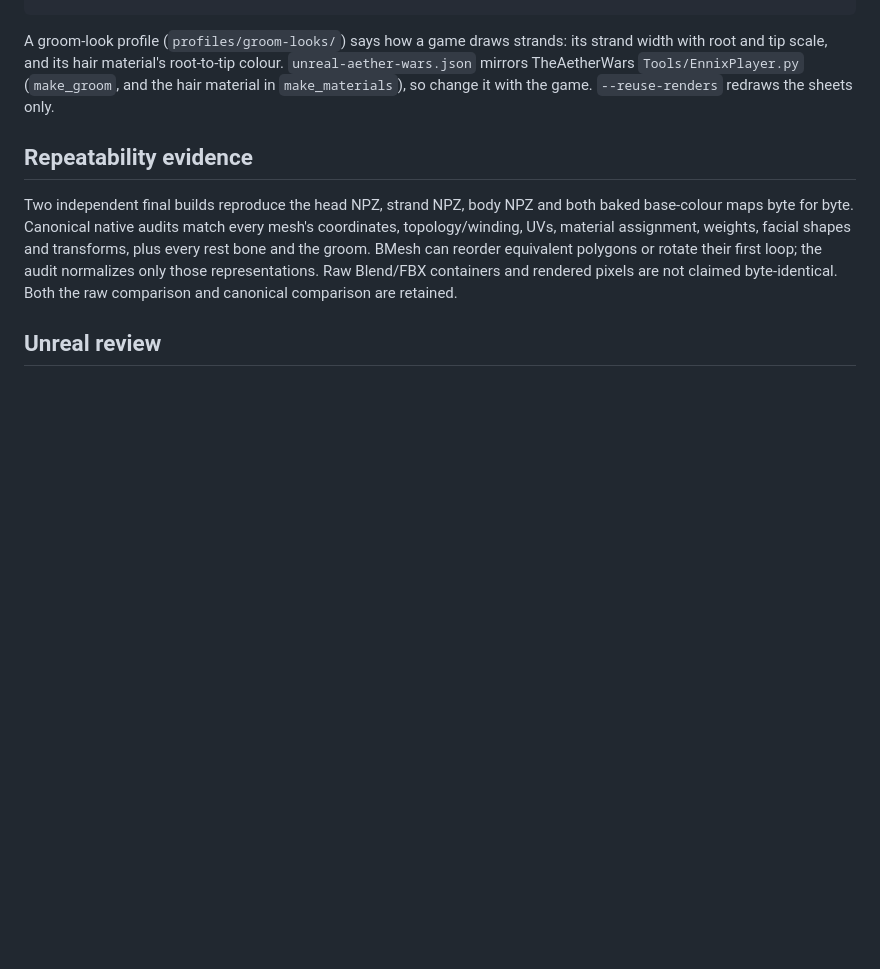
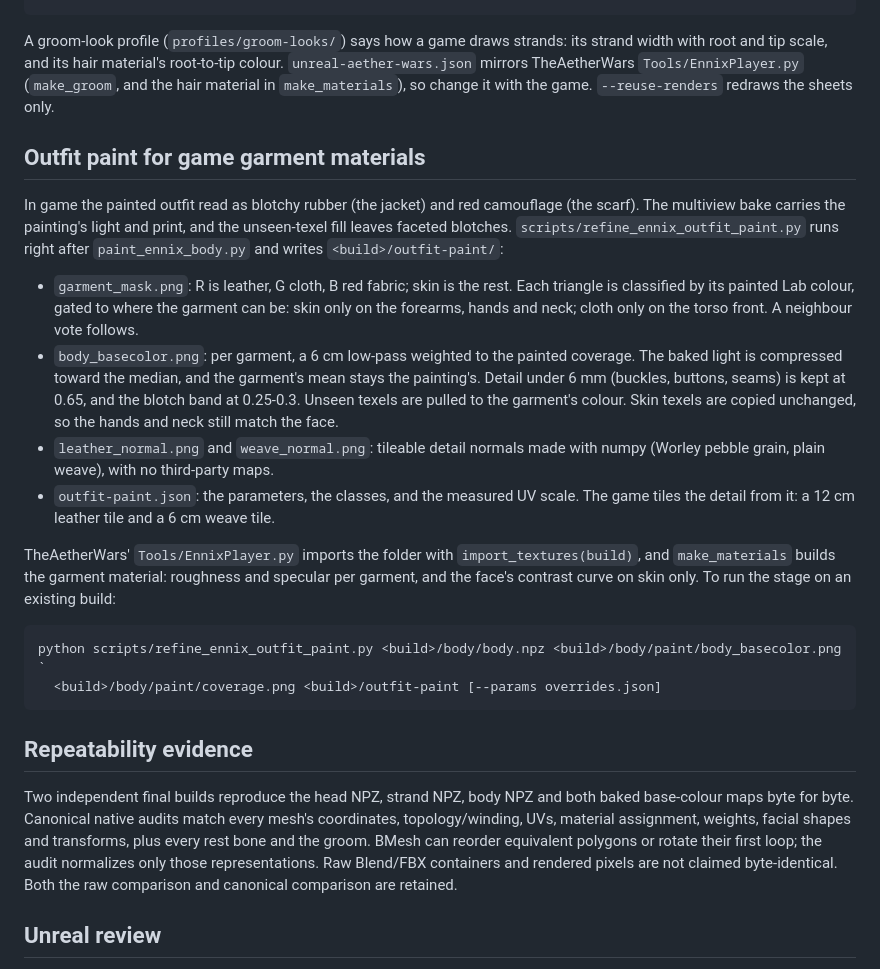
Before and after one commit to raydeStar/reference-asset-compiler, a Markdown page: docs/ENNIX_REBUILD.md, the part around the change. Drawn GitHub-style; blank space fills up the shorter version.

Commit message:
Document the outfit-paint stage in ENNIX_REBUILD.md
Co-Authored-By: Claude Opus 5.5 <noreply@anthropic.com>

````diff
--- a/docs/ENNIX_REBUILD.md
+++ b/docs/ENNIX_REBUILD.md
@@ -237,6 +237,40 @@ colour. `unreal-aether-wars.json` mirrors TheAetherWars `Tools/EnnixPlayer.py`
 (`make_groom`, and the hair material in `make_materials`), so change it with
 the game. `--reuse-renders` redraws the sheets only.
 
+## Outfit paint for game garment materials
+
+In game the painted outfit read as blotchy rubber (the jacket) and red
+camouflage (the scarf). The multiview bake carries the painting's light and
+print, and the unseen-texel fill leaves faceted blotches.
+`scripts/refine_ennix_outfit_paint.py` runs right after `paint_ennix_body.py`
+and writes `<build>/outfit-paint/`:
+
+- `garment_mask.png`: R is leather, G cloth, B red fabric; skin is the rest.
+  Each triangle is classified by its painted Lab colour, gated to where the
+  garment can be: skin only on the forearms, hands and neck; cloth only on
+  the torso front. A neighbour vote follows.
+- `body_basecolor.png`: per garment, a 6 cm low-pass weighted to the painted
+  coverage. The baked light is compressed toward the median, and the
+  garment's mean stays the painting's. Detail under 6 mm (buckles, buttons,
+  seams) is kept at 0.65, and the blotch band at 0.25-0.3. Unseen texels are
+  pulled to the garment's colour. Skin texels are copied unchanged, so the
+  hands and neck still match the face.
+- `leather_normal.png` and `weave_normal.png`: tileable detail normals made
+  with numpy (Worley pebble grain, plain weave), with no third-party maps.
+- `outfit-paint.json`: the parameters, the classes, and the measured UV scale.
+  The game tiles the detail from it: a 12 cm leather tile and a 6 cm weave
+  tile.
+
+TheAetherWars' `Tools/EnnixPlayer.py` imports the folder with
+`import_textures(build)`, and `make_materials` builds the garment material:
+roughness and specular per garment, and the face's contrast curve on skin
+only. To run the stage on an existing build:
+
+```powershell
+python scripts/refine_ennix_outfit_paint.py <build>/body/body.npz <build>/body/paint/body_basecolor.png `
+  <build>/body/paint/coverage.png <build>/outfit-paint [--params overrides.json]
+```
+
 ## Repeatability evidence
 
 Two independent final builds reproduce the head NPZ, strand NPZ, body NPZ and
````
